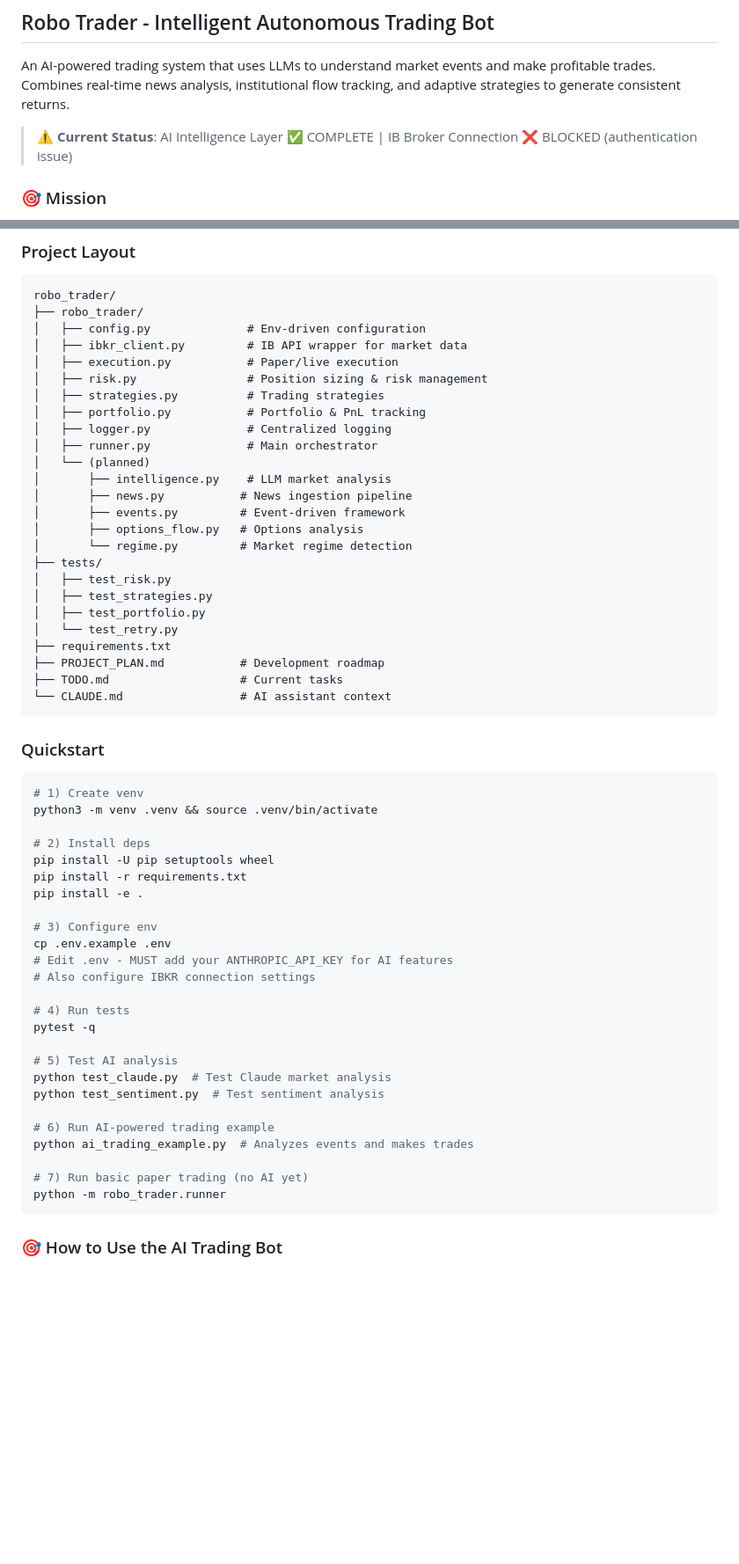
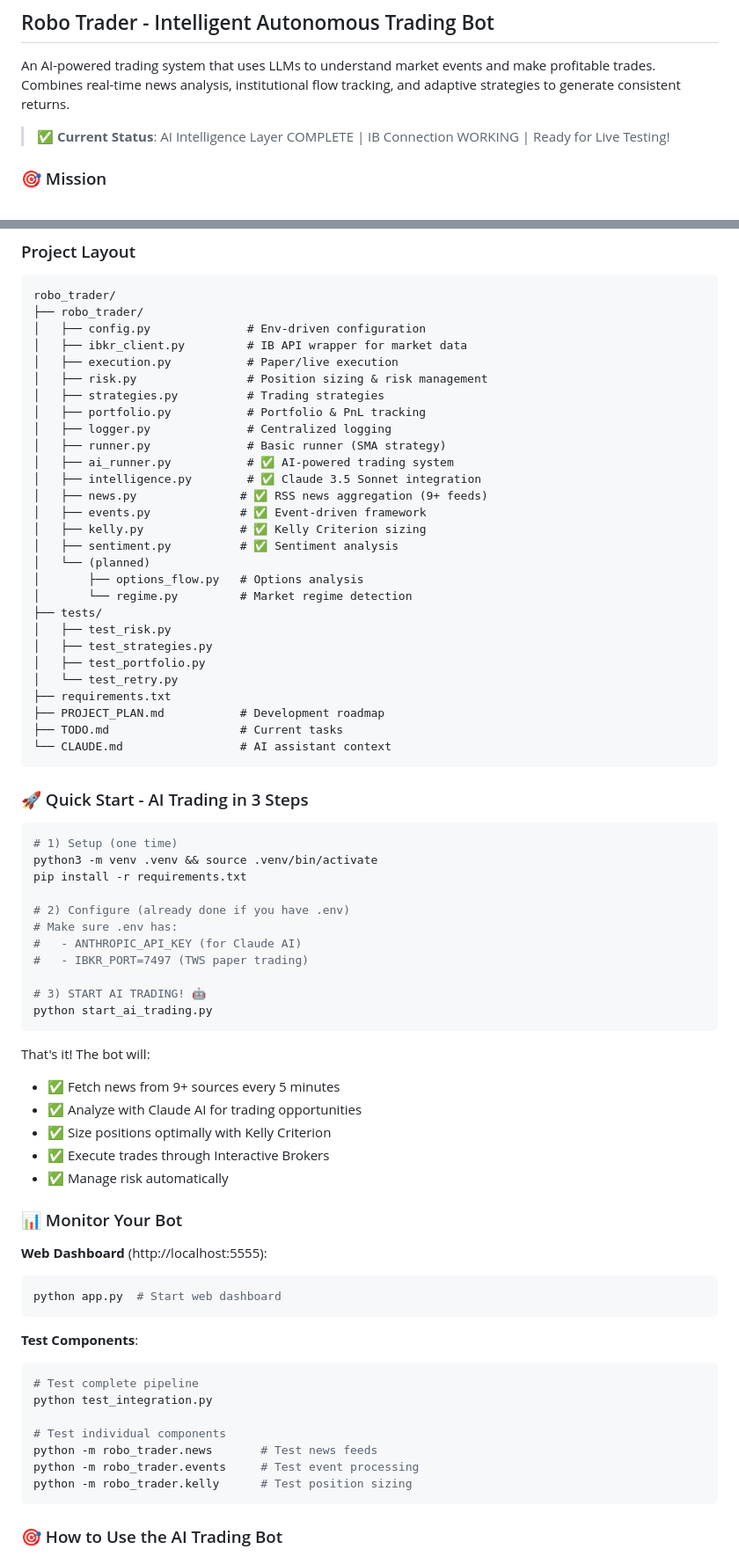
Before and after one commit to stimutak/robo_trader, a Markdown page: README.md, 2 parts joined by grey strips. Shown at 88% size. GitHub-like rendering; blank space fills up the shorter version.

````diff
--- a/README.md
+++ b/README.md
@@ -2,7 +2,7 @@
 
 An AI-powered trading system that uses LLMs to understand market events and make profitable trades. Combines real-time news analysis, institutional flow tracking, and adaptive strategies to generate consistent returns.
 
-> **⚠️ Current Status**: AI Intelligence Layer ✅ COMPLETE | IB Broker Connection ❌ BLOCKED (authentication issue)
+> **✅ Current Status**: AI Intelligence Layer COMPLETE | IB Connection WORKING | Ready for Live Testing!
 
 ### 🎯 Mission
 Build a profitable trading bot that thinks like a master trader - focusing on **intelligence over speed**. The system analyzes market events using AI, detects institutional positioning, and adapts strategies to market conditions.
@@ -34,11 +34,14 @@ robo_trader/
 │   ├── strategies.py          # Trading strategies
 │   ├── portfolio.py           # Portfolio & PnL tracking
 │   ├── logger.py              # Centralized logging
-│   ├── runner.py              # Main orchestrator
+│   ├── runner.py              # Basic runner (SMA strategy)
+│   ├── ai_runner.py           # ✅ AI-powered trading system
+│   ├── intelligence.py        # ✅ Claude 3.5 Sonnet integration
+│   ├── news.py               # ✅ RSS news aggregation (9+ feeds)
+│   ├── events.py             # ✅ Event-driven framework
+│   ├── kelly.py              # ✅ Kelly Criterion sizing
+│   ├── sentiment.py          # ✅ Sentiment analysis
 │   └── (planned)
-│       ├── intelligence.py    # LLM market analysis
-│       ├── news.py           # News ingestion pipeline
-│       ├── events.py         # Event-driven framework
 │       ├── options_flow.py   # Options analysis
 │       └── regime.py         # Market regime detection
 ├── tests/
@@ -52,33 +55,45 @@ robo_trader/
 └── CLAUDE.md                 # AI assistant context
 ```
 
-### Quickstart
+### 🚀 Quick Start - AI Trading in 3 Steps
+
 ```bash
-# 1) Create venv
+# 1) Setup (one time)
 python3 -m venv .venv && source .venv/bin/activate
+pip install -r requirements.txt
 
-# 2) Install deps
-pip install -U pip setuptools wheel
-pip install -r requirements.txt
-pip install -e .
+# 2) Configure (already done if you have .env)
+# Make sure .env has:
+#   - ANTHROPIC_API_KEY (for Claude AI)
+#   - IBKR_PORT=7497 (TWS paper trading)
 
-# 3) Configure env
-cp .env.example .env
-# Edit .env - MUST add your ANTHROPIC_API_KEY for AI features
-# Also configure IBKR connection settings
+# 3) START AI TRADING! 🤖
+python start_ai_trading.py
+```
 
-# 4) Run tests
-pytest -q
+That's it! The bot will:
+- ✅ Fetch news from 9+ sources every 5 minutes
+- ✅ Analyze with Claude AI for trading opportunities
+- ✅ Size positions optimally with Kelly Criterion
+- ✅ Execute trades through Interactive Brokers
+- ✅ Manage risk automatically
 
-# 5) Test AI analysis
-python test_claude.py  # Test Claude market analysis
-python test_sentiment.py  # Test sentiment analysis
+### 📊 Monitor Your Bot
 
-# 6) Run AI-powered trading example
-python ai_trading_example.py  # Analyzes events and makes trades
+**Web Dashboard** (http://localhost:5555):
+```bash
+python app.py  # Start web dashboard
+```
 
-# 7) Run basic paper trading (no AI yet)
-python -m robo_trader.runner
+**Test Components**:
+```bash
+# Test complete pipeline
+python test_integration.py
+
+# Test individual components
+python -m robo_trader.news       # Test news feeds
+python -m robo_trader.events     # Test event processing
+python -m robo_trader.kelly      # Test position sizing
 ```
 
 ### 🎯 How to Use the AI Trading Bot
````
Also changed, not shown: TODO.md (+46 -2 lines).
